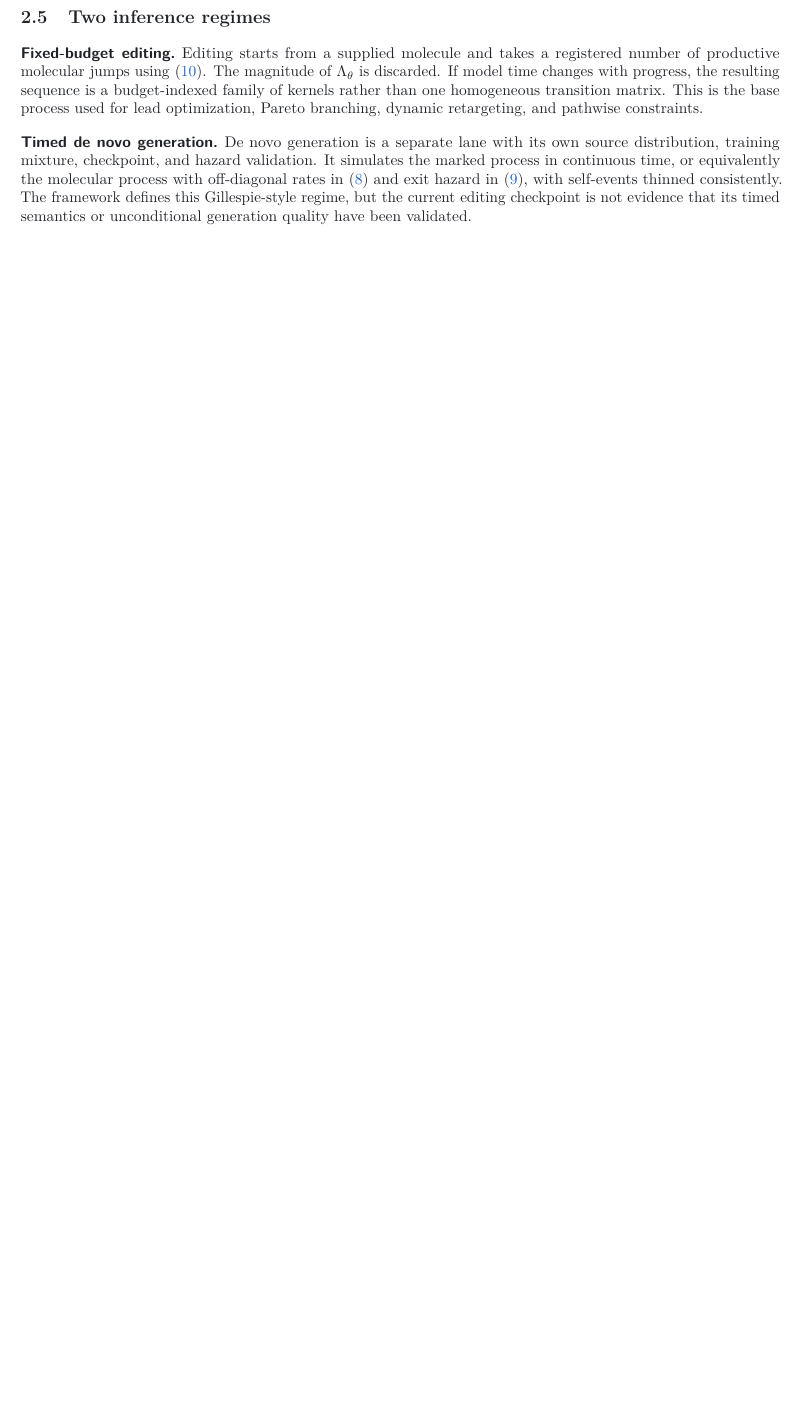
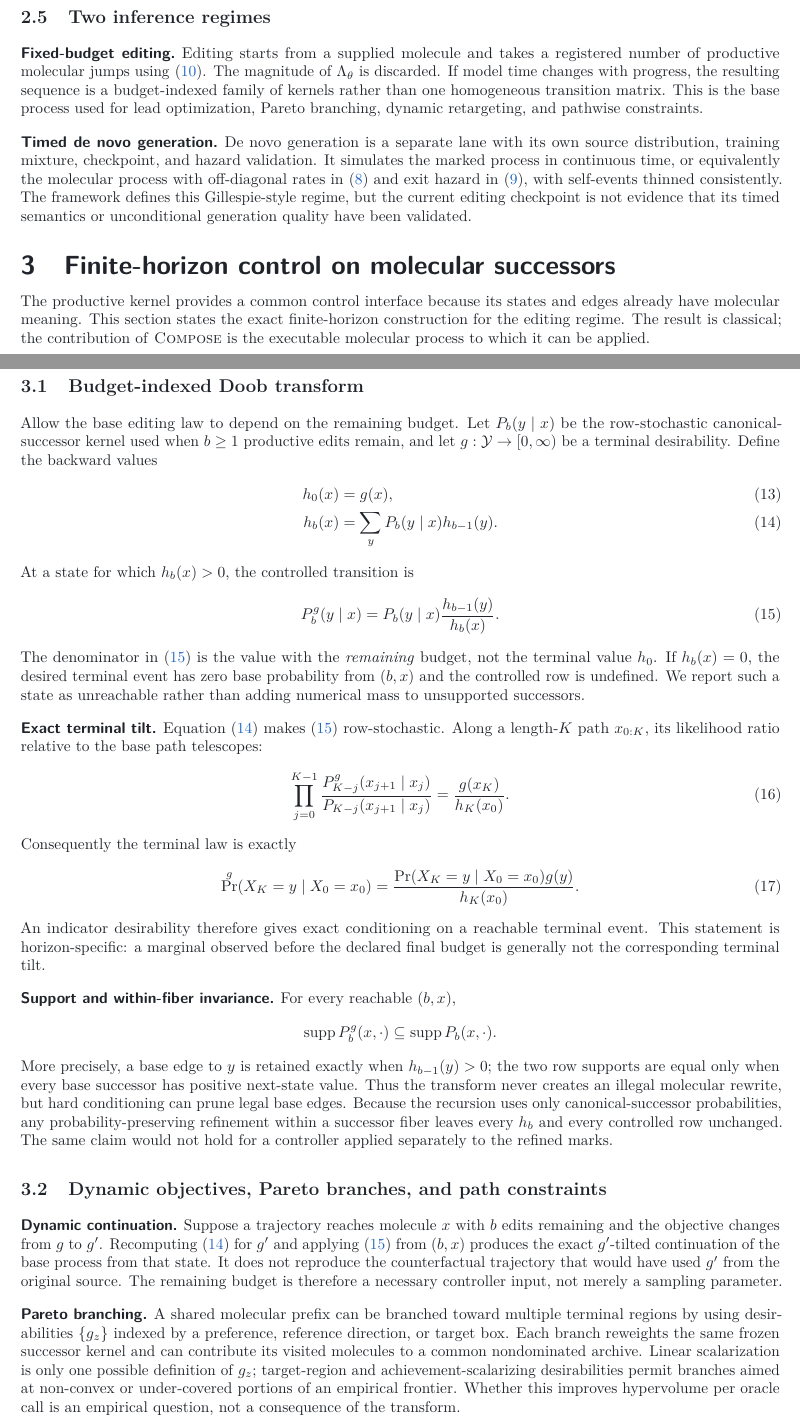
Before and after one commit to magantiro/compose_rgm, a LaTeX document (paper_arxiv/main.tex): part of page 5 of 6 before the commit and two parts of pages 5 and 6 of 8 after it, the two joined at a grey line, cut so that both start at the same text, the shorter picture padded with empty space. Compiled offline with pdfLaTeX.

Commit message:
paper: derive finite-horizon successor control

```diff
--- a/paper_arxiv/main.tex
+++ b/paper_arxiv/main.tex
@@ -484,3 +484,105 @@ framework defines this Gillespie-style regime, but the current editing
 checkpoint is not evidence that its timed semantics or unconditional
 generation quality have been validated.
 
+\section{Finite-horizon control on molecular successors}
+\label{sec:finite-control}
+
+The productive kernel provides a common control interface because its states
+and edges already have molecular meaning. This section states the exact
+finite-horizon construction for the editing regime. The result is classical;
+the contribution of \method is the executable molecular process to which it
+can be applied.
+
+\subsection{Budget-indexed Doob transform}
+
+Allow the base editing law to depend on the remaining budget. Let
+$P_b(y\mid x)$ be the row-stochastic canonical-successor kernel used when
+$b\geq 1$ productive edits remain, and let $g:\mathcal Y\to[0,\infty)$ be a
+terminal desirability. Define the backward values
+\begin{align}
+  h_0(x) &= g(x), \\
+  h_b(x) &= \sum_y P_b(y\mid x)h_{b-1}(y).
+  \label{eq:backward-value}
+\end{align}
+At a state for which $h_b(x)>0$, the controlled transition is
+\begin{equation}
+  P_b^g(y\mid x)
+  =
+  P_b(y\mid x)\frac{h_{b-1}(y)}{h_b(x)}.
+  \label{eq:finite-doob}
+\end{equation}
+The denominator in \eqref{eq:finite-doob} is the value with the
+\emph{remaining} budget, not the terminal value $h_0$. If $h_b(x)=0$, the
+desired terminal event has zero base probability from $(b,x)$ and the
+controlled row is undefined. We report such a state as unreachable rather
+than adding numerical mass to unsupported successors.
+
+\paragraph{Exact terminal tilt.}
+Equation~\eqref{eq:backward-value} makes
+\eqref{eq:finite-doob} row-stochastic. Along a length-$K$ path
+$x_{0:K}$, its likelihood ratio relative to the base path telescopes:
+\begin{equation}
+  \prod_{j=0}^{K-1}
+  \frac{
+    P_{K-j}^g(x_{j+1}\mid x_j)
+  }{
+    P_{K-j}(x_{j+1}\mid x_j)
+  }
+  =
+  \frac{g(x_K)}{h_K(x_0)}.
+  \label{eq:path-telescope}
+\end{equation}
+Consequently the terminal law is exactly
+\begin{equation}
+  \Pr^g(X_K=y\mid X_0=x_0)
+  =
+  \frac{
+    \Pr(X_K=y\mid X_0=x_0)g(y)
+  }{
+    h_K(x_0)
+  }.
+  \label{eq:terminal-tilt}
+\end{equation}
+An indicator desirability therefore gives exact conditioning on a reachable
+terminal event. This statement is horizon-specific: a marginal observed
+before the declared final budget is generally not the corresponding terminal
+tilt.
+
+\paragraph{Support and within-fiber invariance.}
+For every reachable $(b,x)$,
+\[
+  \operatorname{supp}P_b^g(x,\cdot)
+  \subseteq
+  \operatorname{supp}P_b(x,\cdot).
+\]
+More precisely, a base edge to $y$ is retained exactly when
+$h_{b-1}(y)>0$; the two row supports are equal only when every base successor
+has positive next-state value. Thus the transform never creates an illegal
+molecular rewrite, but hard conditioning can prune legal base edges. Because
+the recursion uses only canonical-successor probabilities, any
+probability-preserving refinement within a successor fiber leaves every
+$h_b$ and every controlled row unchanged. The same claim would not hold for a
+controller applied separately to the refined marks.
+
+\subsection{Dynamic objectives, Pareto branches, and path constraints}
+
+\paragraph{Dynamic continuation.}
+Suppose a trajectory reaches molecule $x$ with $b$ edits remaining and the
+objective changes from $g$ to $g'$. Recomputing
+\eqref{eq:backward-value} for $g'$ and applying
+\eqref{eq:finite-doob} from $(b,x)$ produces the exact $g'$-tilted
+continuation of the base process from that state. It does not reproduce the
+counterfactual trajectory that would have used $g'$ from the original source.
+The remaining budget is therefore a necessary controller input, not merely a
+sampling parameter.
+
+\paragraph{Pareto branching.}
+A shared molecular prefix can be branched toward multiple terminal regions by
+using desirabilities $\{g_z\}$ indexed by a preference, reference direction,
+or target box. Each branch reweights the same frozen successor kernel and can
+contribute its visited molecules to a common nondominated archive. Linear
+scalarization is only one possible definition of $g_z$; target-region and
+achievement-scalarizing desirabilities permit branches aimed at non-convex or
+under-covered portions of an empirical frontier. Whether this improves
+hypervolume per oracle call is an empirical question, not a consequence of
+the transform.
@@ -486,0 +600 @@ generation quality have been validated.
+\subsection{Exact verification and molecular-scale approximation}
```
Also changed, not shown: paper_arxiv/SCIENTIFIC_TRACEABILITY.md (+6 -0 lines), paper_arxiv/README.md, paper_arxiv/main.tex (32 more changed lines).
